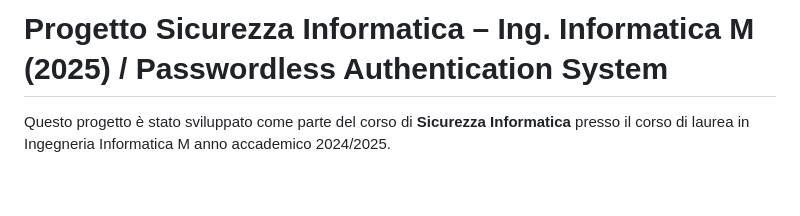
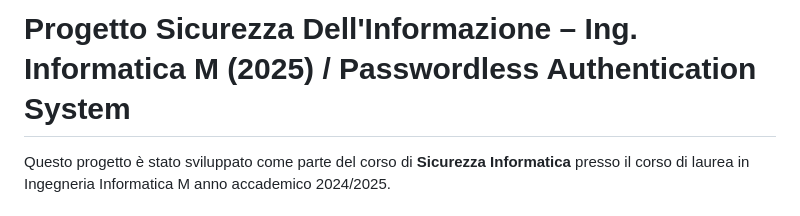
Before and after one commit to GregorioCavulla/ProgettoSicurezzaDellInformazione_IngInfM_2025, a Markdown page: README.md, the part around the change. GitHub-like rendering; blank space fills up the shorter version.

```diff
--- a/README.md
+++ b/README.md
@@ -1,5 +1,5 @@
 
-# Progetto Sicurezza Informatica – Ing. Informatica M (2025) / Passwordless Authentication System
+# Progetto Sicurezza Dell'Informazione – Ing. Informatica M (2025) / Passwordless Authentication System
 
 Questo progetto è stato sviluppato come parte del corso di **Sicurezza Informatica** presso il corso di laurea in Ingegneria Informatica M anno accademico 2024/2025.
 ## Obiettivo
```
